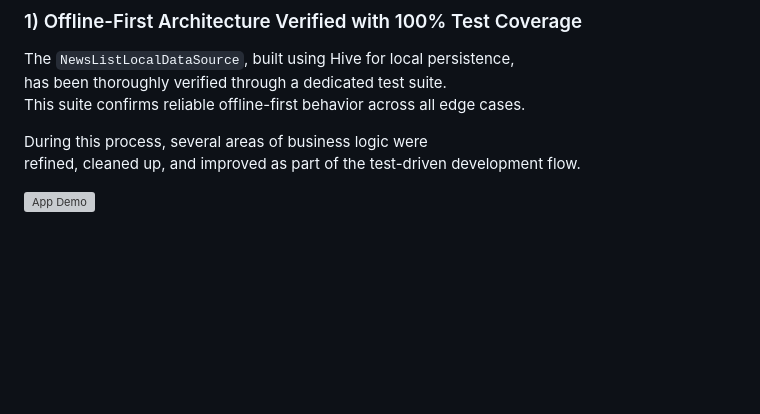
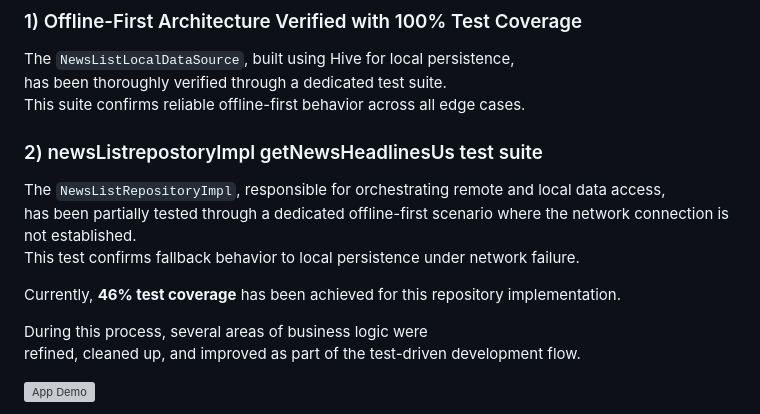
Before and after one commit to ShahabShahab/NewsApp, a Markdown page: README.md, the part around the change. GitHub-like rendering; blank space fills up the shorter version; grey boxes are pictures that could not be loaded.

```diff
--- a/README.md
+++ b/README.md
@@ -6,6 +6,14 @@
 The `NewsListLocalDataSource`, built using Hive for local persistence,
 has been thoroughly verified through a dedicated test suite.
 This suite confirms reliable offline-first behavior across all edge cases.
+
+### 2) newsListrepostoryImpl getNewsHeadlinesUs test suite
+The `NewsListRepositoryImpl`, responsible for orchestrating remote and local data access,
+has been partially tested through a dedicated offline-first scenario where the network connection is not established.
+This test confirms fallback behavior to local persistence under network failure.
+
+Currently, **46% test coverage** has been achieved for this repository implementation.
+
 
 During this process, several areas of business logic were
 refined, cleaned up, and improved as part of the test-driven development flow.
```
